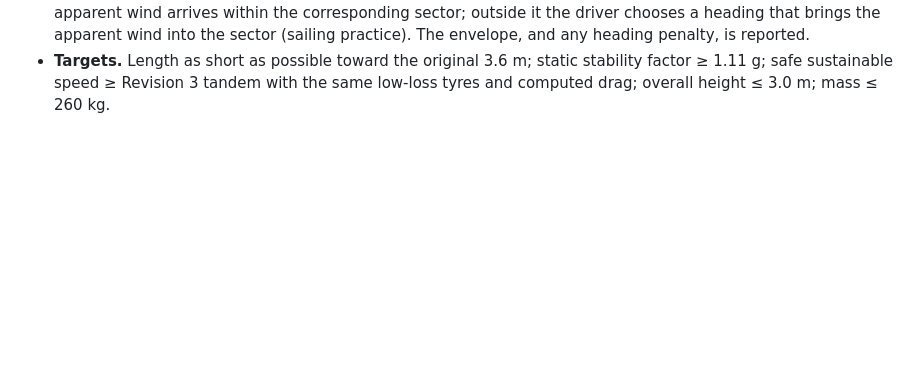
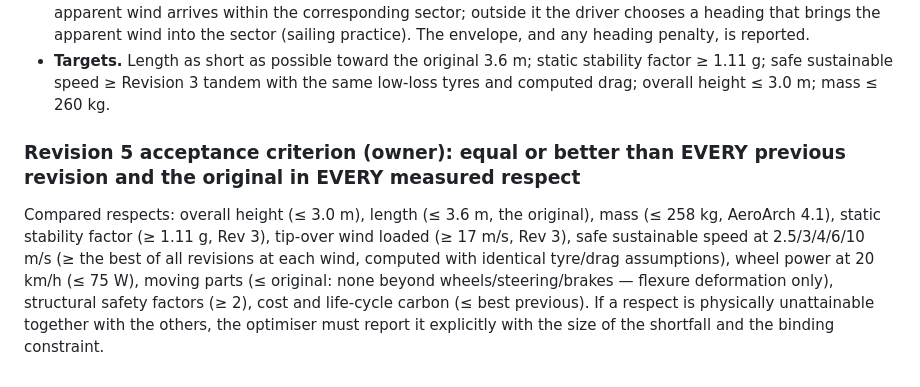
Before and after one commit to samuelakosaonyejekwe/atmosxp, a Markdown page: docs/DESIGN_REVISION_2.md, the part around the change. Drawn GitHub-style; blank space fills up the shorter version.

Commit message:
Revision 5 acceptance criterion

```diff
--- a/docs/DESIGN_REVISION_2.md
+++ b/docs/DESIGN_REVISION_2.md
@@ -65,3 +65,11 @@ Leg area 4.0 m² plus the bridge. Overall height ≈ 3.0 m; the arch folds back
   the sector (sailing practice). The envelope, and any heading penalty, is reported.
 * **Targets.** Length as short as possible toward the original 3.6 m; static stability factor ≥ 1.11 g; safe sustainable
   speed ≥ Revision 3 tandem with the same low-loss tyres and computed drag; overall height ≤ 3.0 m; mass ≤ 260 kg.
+
+### Revision 5 acceptance criterion (owner): equal or better than EVERY previous revision and the original in EVERY measured respect
+Compared respects: overall height (≤ 3.0 m), length (≤ 3.6 m, the original), mass (≤ 258 kg, AeroArch 4.1), static
+stability factor (≥ 1.11 g, Rev 3), tip-over wind loaded (≥ 17 m/s, Rev 3), safe sustainable speed at 2.5/3/4/6/10 m/s
+(≥ the best of all revisions at each wind, computed with identical tyre/drag assumptions), wheel power at 20 km/h
+(≤ 75 W), moving parts (≤ original: none beyond wheels/steering/brakes — flexure deformation only), structural safety
+factors (≥ 2), cost and life-cycle carbon (≤ best previous). If a respect is physically unattainable together with the
+others, the optimiser must report it explicitly with the size of the shortfall and the binding constraint.
```
